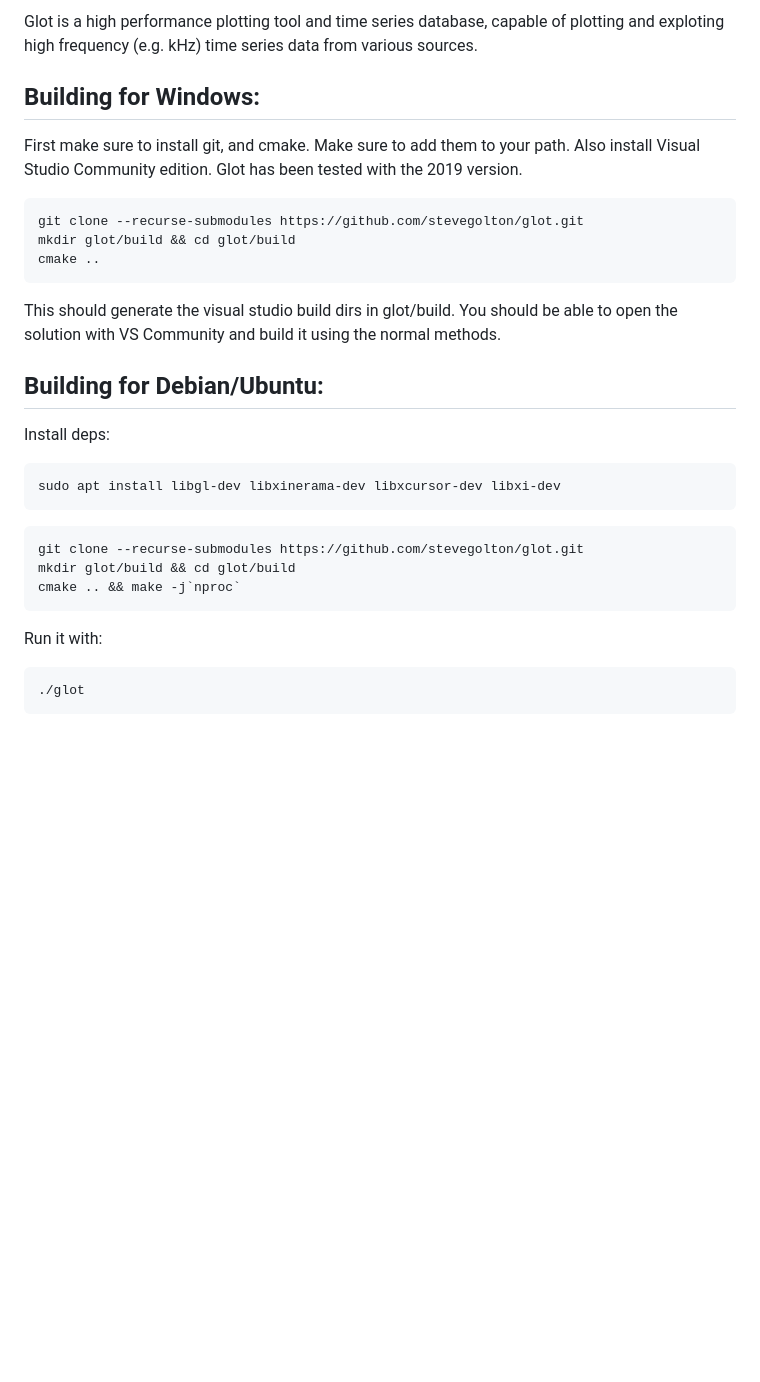
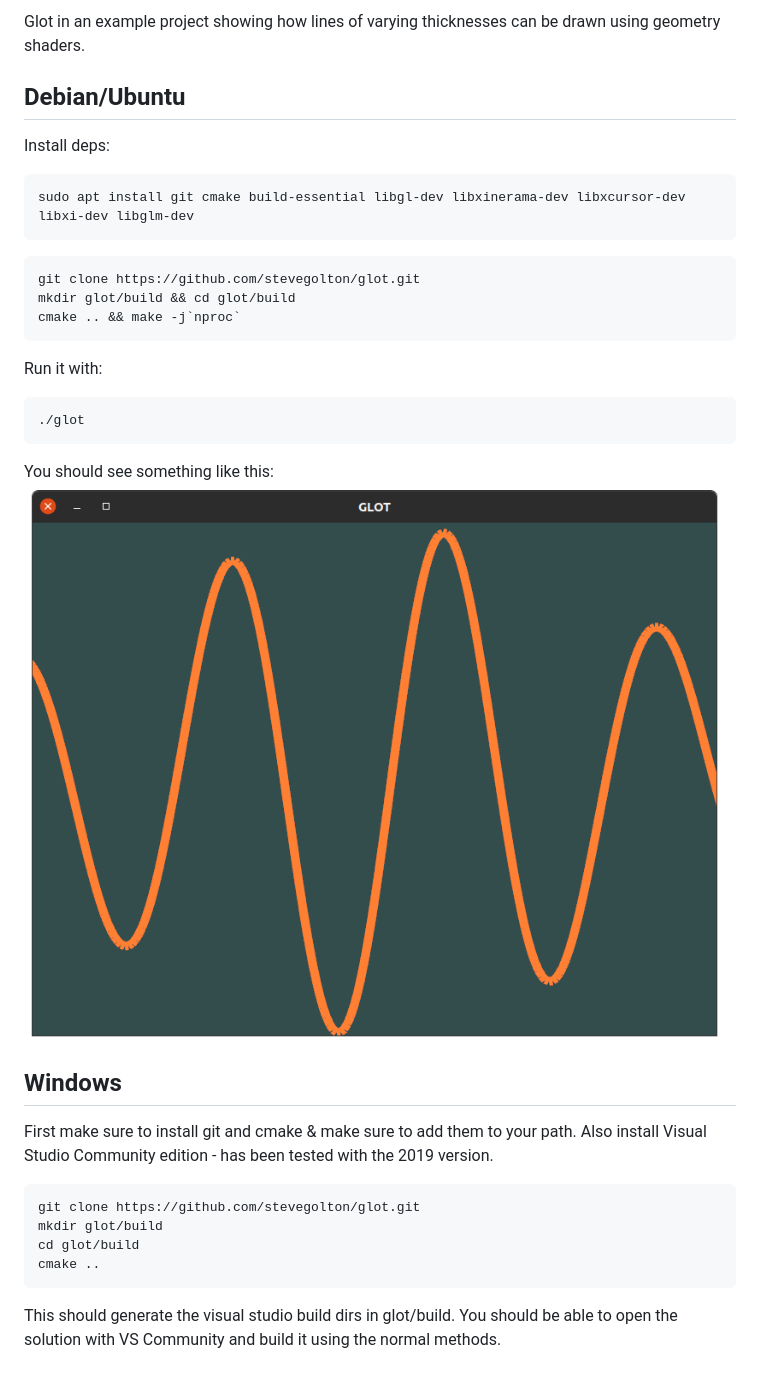
Before and after one commit to Baba-GNU-sh/amber, a Markdown page: README.md, the part around the change. GitHub-like rendering; pictures changed too: screenshot.png (added); blank space fills up the shorter version.

````diff
--- a/README.md
+++ b/README.md
@@ -1,27 +1,13 @@
-Glot is a high performance plotting tool and time series database, capable of plotting and exploting high frequency (e.g. kHz) time series data from various sources.
+Glot in an example project showing how lines of varying thicknesses can be drawn using geometry shaders.
 
-## Building for Windows:
-
-First make sure to install git, and cmake. Make sure to add them to your path.
-Also install Visual Studio Community edition. Glot has been tested with the 2019 version.
-
+## Debian/Ubuntu
+Install deps:
 ```
-git clone --recurse-submodules https://github.com/stevegolton/glot.git
-mkdir glot/build && cd glot/build
-cmake ..
-```
-
-This should generate the visual studio build dirs in glot/build. You should be able to open the solution with VS Community and build it using the normal methods.
-
-## Building for Debian/Ubuntu:
-Install deps:
-
-```
-sudo apt install libgl-dev libxinerama-dev libxcursor-dev libxi-dev
+sudo apt install git cmake build-essential libgl-dev libxinerama-dev libxcursor-dev libxi-dev libglm-dev
 ```
 
 ```
-git clone --recurse-submodules https://github.com/stevegolton/glot.git
+git clone https://github.com/stevegolton/glot.git
 mkdir glot/build && cd glot/build
 cmake .. && make -j`nproc`
 ```
@@ -30,3 +16,20 @@ Run it with:
 ```
 ./glot
 ```
+
+You should see something like this:
+![screenshot](screenshot.png)
+
+## Windows
+
+First make sure to install git and cmake & make sure to add them to your path.
+Also install Visual Studio Community edition - has been tested with the 2019 version.
+
+```
+git clone https://github.com/stevegolton/glot.git
+mkdir glot/build
+cd glot/build
+cmake ..
+```
+
+This should generate the visual studio build dirs in glot/build. You should be able to open the solution with VS Community and build it using the normal methods.
````
Also changed, not shown: 15 other files.
